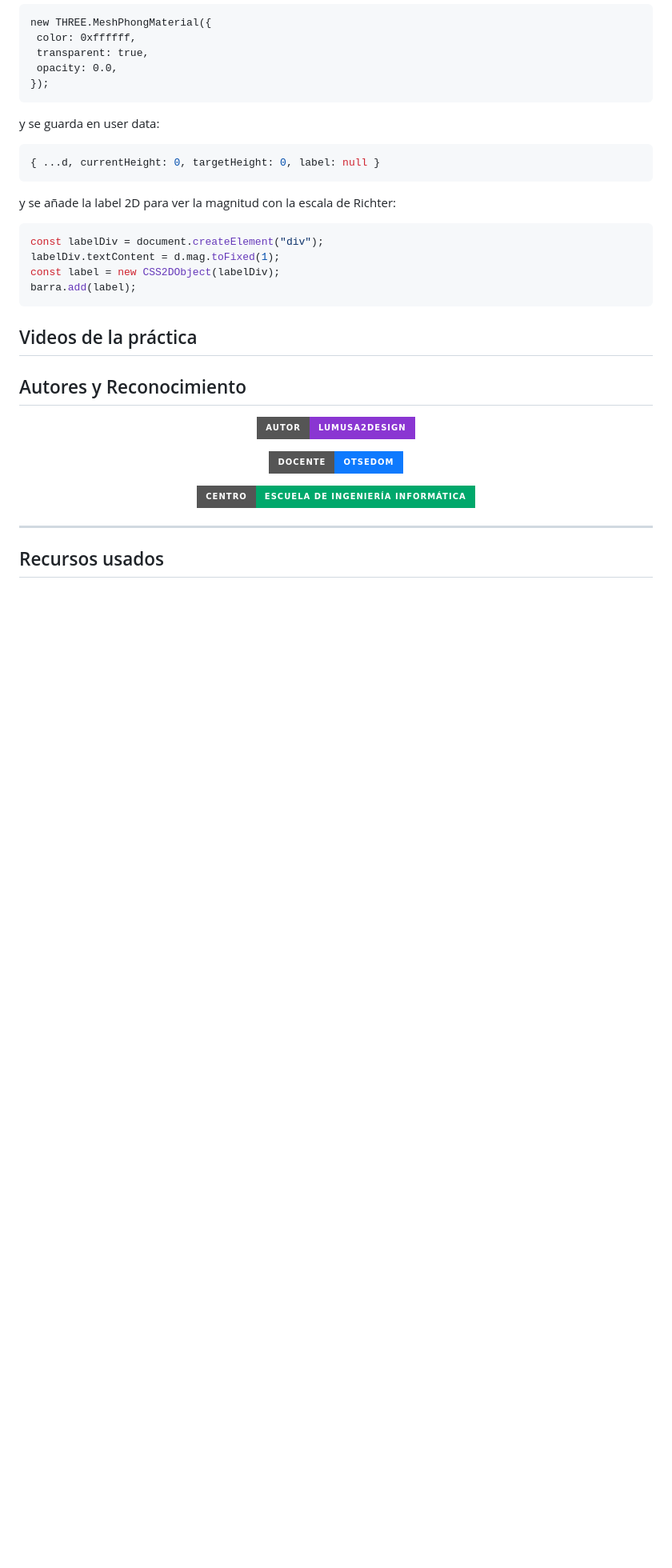
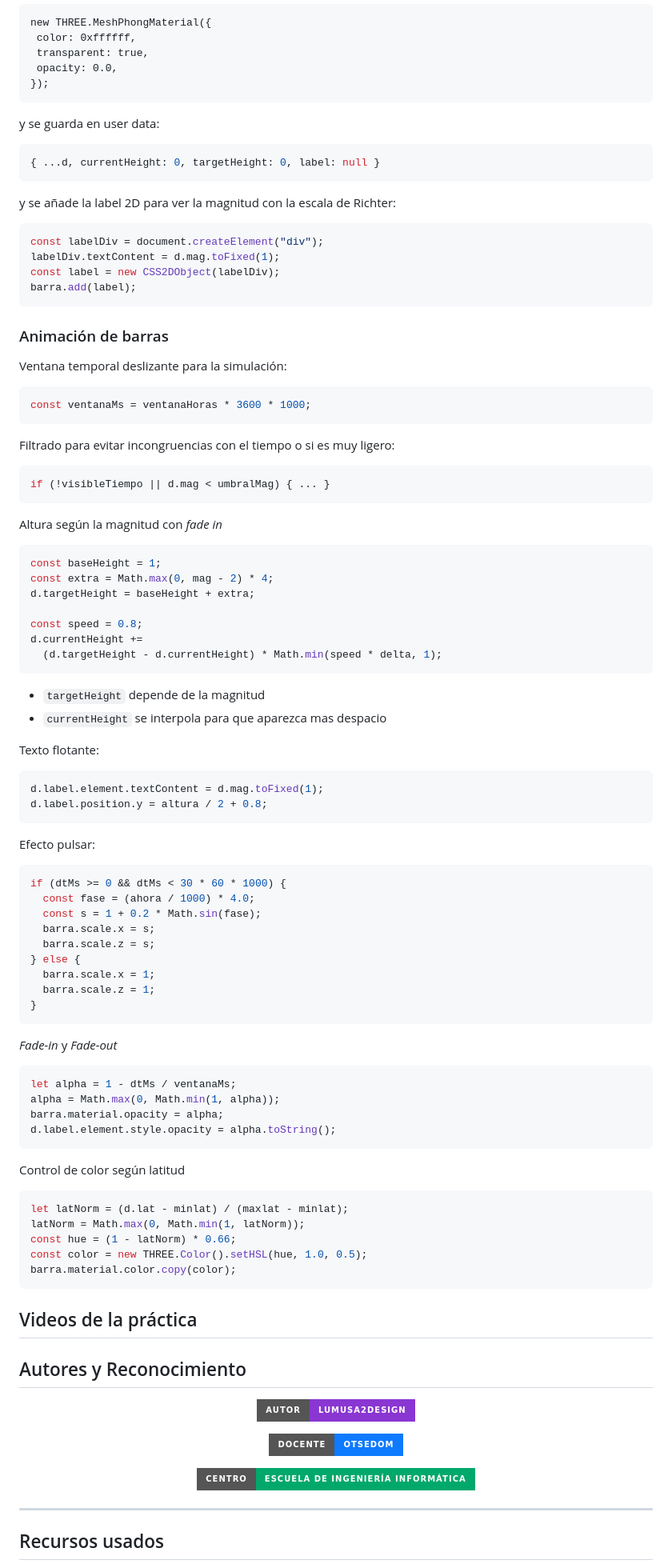
Before and after one commit to lumusa2design/Computer-graphics, a Markdown page: practica8/README.md, the part around the change. Shown at 80% size. Drawn GitHub-style; badges without logos; blank space fills up the shorter version.

Commit message:
DOC: ogic of animation functions

````diff
--- a/practica8/README.md
+++ b/practica8/README.md
@@ -455,7 +455,69 @@ const label = new CSS2DObject(labelDiv);
 barra.add(label);
  ```
 
+### Animación de barras
 
+Ventana temporal deslizante para la simulación:
+
+```js
+const ventanaMs = ventanaHoras * 3600 * 1000;
+```
+
+Filtrado para evitar incongruencias con el tiempo o si es muy ligero:
+```js
+if (!visibleTiempo || d.mag < umbralMag) { ... }
+```
+
+Altura según la magnitud con  *fade in*
+
+```js
+const baseHeight = 1;
+const extra = Math.max(0, mag - 2) * 4;
+d.targetHeight = baseHeight + extra;
+
+const speed = 0.8;
+d.currentHeight +=
+  (d.targetHeight - d.currentHeight) * Math.min(speed * delta, 1);
+```
+
+- `targetHeight` depende de la magnitud
+- `currentHeight` se interpola para que aparezca mas despacio
+
+Texto flotante:
+```js
+d.label.element.textContent = d.mag.toFixed(1);
+d.label.position.y = altura / 2 + 0.8;
+```
+Efecto pulsar:
+```js
+if (dtMs >= 0 && dtMs < 30 * 60 * 1000) {
+  const fase = (ahora / 1000) * 4.0;
+  const s = 1 + 0.2 * Math.sin(fase);
+  barra.scale.x = s;
+  barra.scale.z = s;
+} else {
+  barra.scale.x = 1;
+  barra.scale.z = 1;
+}
+```
+
+*Fade-in* y *Fade-out*
+
+```js
+let alpha = 1 - dtMs / ventanaMs;
+alpha = Math.max(0, Math.min(1, alpha));
+barra.material.opacity = alpha;
+d.label.element.style.opacity = alpha.toString();
+```
+
+Control de color según latitud
+```js
+let latNorm = (d.lat - minlat) / (maxlat - minlat);
+latNorm = Math.max(0, Math.min(1, latNorm));
+const hue = (1 - latNorm) * 0.66;
+const color = new THREE.Color().setHSL(hue, 1.0, 0.5);
+barra.material.color.copy(color);
+```
 
 ## Videos de la práctica
 
````
